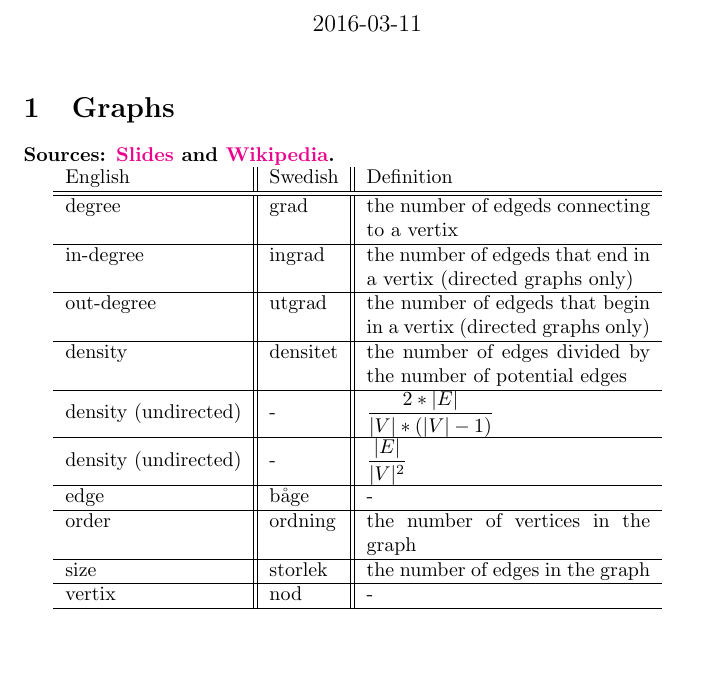
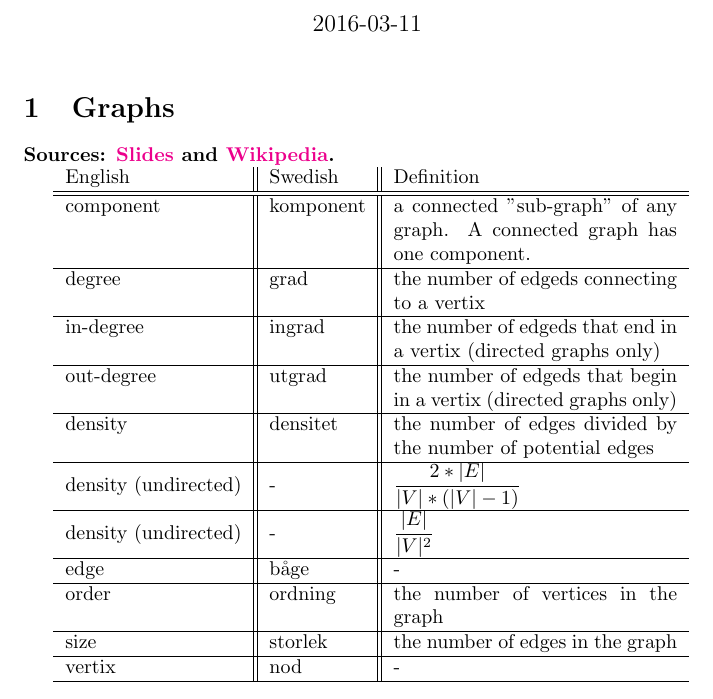
Before and after one commit to hjorthjort/Studies, a LaTeX document (TDA416/Terminology.tex): part of page 1 of 2, cut so that both start at the same text, the shorter picture padded with empty space. Compiled offline with pdfLaTeX.

Commit message:
Components terminology

```diff
--- a/TDA416/Terminology.tex
+++ b/TDA416/Terminology.tex
@@ -32,6 +32,7 @@
 
     English & Swedish & Definition \\ \hline\hline
 %--------------------------------------------------
+    component & komponent & a connected "sub-graph" of any graph. A connected graph has one component. \\\hline
     degree & grad & the number of edgeds connecting to a vertix \\\hline
     in-degree & ingrad & the number of edgeds that end in a vertix (directed graphs only)\\\hline
     out-degree & utgrad & the number of edgeds that begin in a vertix (directed graphs only)\\\hline
```
